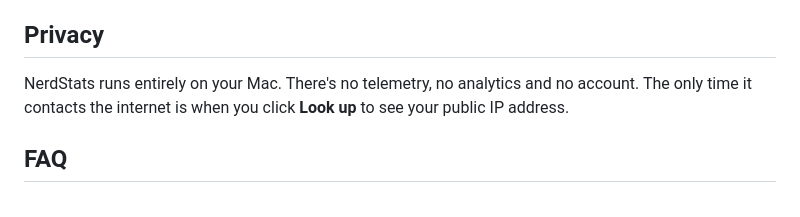
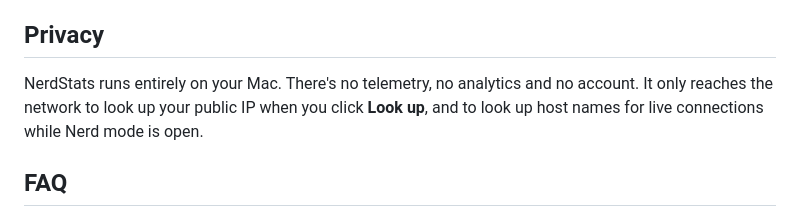
Before and after one commit to tsvillain/nerdstats, a Markdown page: README.md, the part around the change. Drawn GitHub-style.

Commit message:
no-mistakes(review): Correct README privacy note about network lookups

```diff
--- a/README.md
+++ b/README.md
@@ -52,8 +52,8 @@ NerdStats starts automatically when you log in; you can turn that off in Setting
 ## Privacy
 
 NerdStats runs entirely on your Mac. There's no telemetry, no analytics and no account.
-The only time it contacts the internet is when you click **Look up** to see your public IP
-address.
+It only reaches the network to look up your public IP when you click **Look up**, and to
+look up host names for live connections while Nerd mode is open.
 
 ## FAQ
 
```
